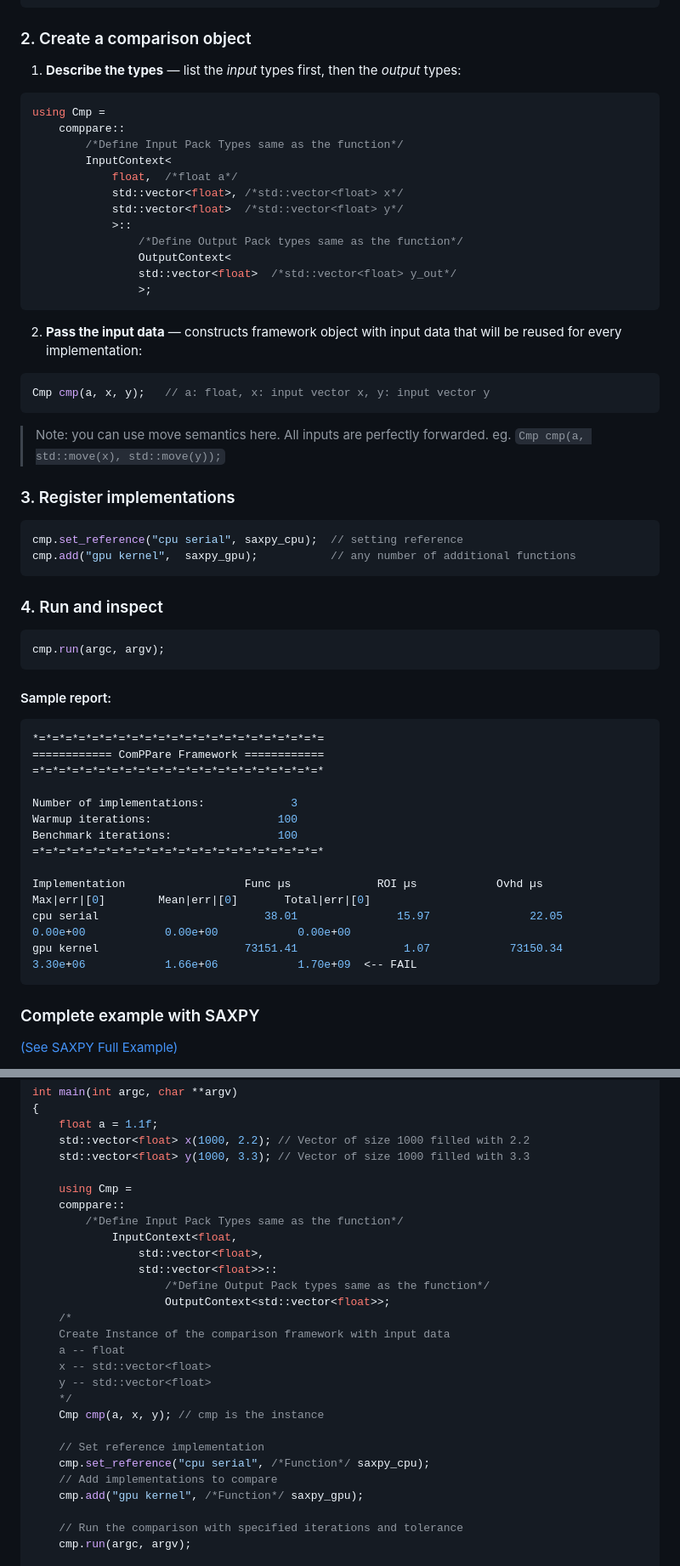
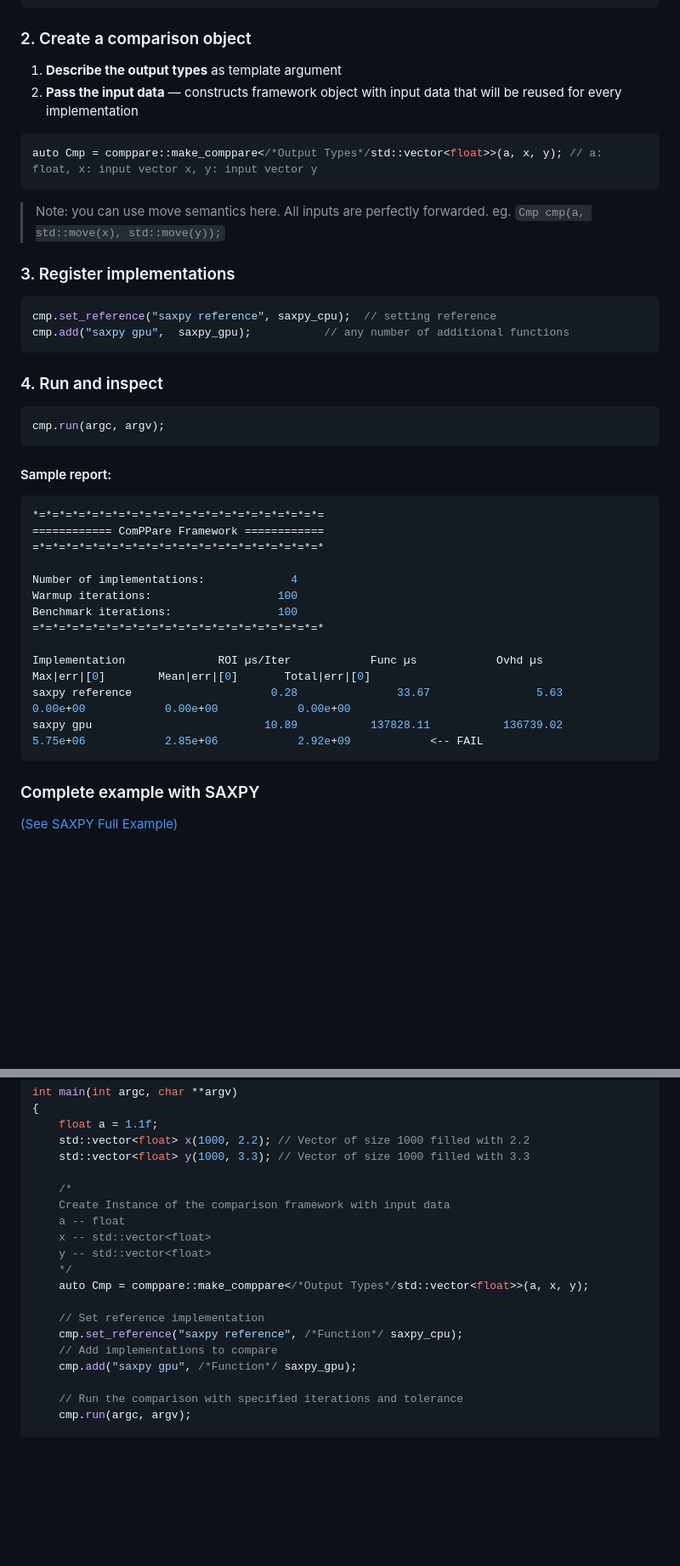
Before and after one commit to mkatalanos/ComPPare, a Markdown page: README.md, 2 parts joined by grey strips. Shown: that part at 85% size. Rendered like a GitHub page; blank space fills up the shorter version.

Commit message:
updated README.md example with make_comppare
Signed-off-by: Leong Fan FUNG (Stanley) <stanleyfunglf@gmail.com>

````diff
--- a/README.md
+++ b/README.md
@@ -94,27 +96,12 @@ void saxpy_gpu(/*Input types*/
 
 ### 2. Create a comparison object
 
-1. **Describe the types** — list the *input* types first, then the *output* types:
+1. **Describe the output types** as template argument
+2. **Pass the input data** — constructs framework object with input data that will be reused for every implementation
+
 
 ```cpp
-using Cmp =
-    comppare::
-        /*Define Input Pack Types same as the function*/
-        InputContext<
-            float,  /*float a*/
-            std::vector<float>, /*std::vector<float> x*/
-            std::vector<float>  /*std::vector<float> y*/
-            >::
-                /*Define Output Pack types same as the function*/
-                OutputContext<
-                std::vector<float>  /*std::vector<float> y_out*/
-                >;
-```
-
-2. **Pass the input data** — constructs framework object with input data that will be reused for every implementation:
-
-```cpp
-Cmp cmp(a, x, y);   // a: float, x: input vector x, y: input vector y
+auto Cmp = comppare::make_comppare</*Output Types*/std::vector<float>>(a, x, y); // a: float, x: input vector x, y: input vector y
 ```
 > Note: you can use move semantics here. All inputs are perfectly forwarded. eg. `Cmp cmp(a, std::move(x), std::move(y));`
 
@@ -122,8 +109,8 @@ Cmp cmp(a, x, y);   // a: float, x: input vector x, y: input vector y
 ### 3. Register implementations
 
 ```cpp
-cmp.set_reference("cpu serial", saxpy_cpu);  // setting reference
-cmp.add("gpu kernel",  saxpy_gpu);           // any number of additional functions
+cmp.set_reference("saxpy reference", saxpy_cpu);  // setting reference
+cmp.add("saxpy gpu",  saxpy_gpu);           // any number of additional functions
 ```
 
 ### 4. Run and inspect
@@ -139,14 +126,14 @@ cmp.run(argc, argv);
 ============ ComPPare Framework ============
 =*=*=*=*=*=*=*=*=*=*=*=*=*=*=*=*=*=*=*=*=*=*
 
-Number of implementations:             3
+Number of implementations:             4
 Warmup iterations:                   100
 Benchmark iterations:                100
 =*=*=*=*=*=*=*=*=*=*=*=*=*=*=*=*=*=*=*=*=*=*
 
-Implementation                  Func µs             ROI µs            Ovhd µs         Max|err|[0]        Mean|err|[0]       Total|err|[0]
-cpu serial                         38.01               15.97               22.05            0.00e+00            0.00e+00            0.00e+00
-gpu kernel                      73151.41                1.07            73150.34            3.30e+06            1.66e+06            1.70e+09  <-- FAIL
+Implementation              ROI µs/Iter            Func µs            Ovhd µs         Max|err|[0]        Mean|err|[0]       Total|err|[0]
+saxpy reference                     0.28               33.67                5.63            0.00e+00            0.00e+00            0.00e+00
+saxpy gpu                          10.89           137828.11           136739.02            5.75e+06            2.85e+06            2.92e+09            <-- FAIL
 ```
 ### Complete example with SAXPY
 [(See SAXPY Full Example)](examples/saxpy/README.md)
@@ -185,26 +172,18 @@ int main(int argc, char **argv)
     std::vector<float> x(1000, 2.2); // Vector of size 1000 filled with 2.2
     std::vector<float> y(1000, 3.3); // Vector of size 1000 filled with 3.3
 
-    using Cmp =
-    comppare::
-        /*Define Input Pack Types same as the function*/
-            InputContext<float,
-                std::vector<float>,
-                std::vector<float>>::
-                    /*Define Output Pack types same as the function*/
-                    OutputContext<std::vector<float>>;
     /*
     Create Instance of the comparison framework with input data
     a -- float
     x -- std::vector<float>
     y -- std::vector<float>
     */
-    Cmp cmp(a, x, y); // cmp is the instance
+    auto Cmp = comppare::make_comppare</*Output Types*/std::vector<float>>(a, x, y);
 
     // Set reference implementation
-    cmp.set_reference("cpu serial", /*Function*/ saxpy_cpu);
+    cmp.set_reference("saxpy reference", /*Function*/ saxpy_cpu);
     // Add implementations to compare
-    cmp.add("gpu kernel", /*Function*/ saxpy_gpu);
+    cmp.add("saxpy gpu", /*Function*/ saxpy_gpu);
 
     // Run the comparison with specified iterations and tolerance
     cmp.run(argc, argv);
````
Also changed, not shown: other parts of README.md (+3 -1 lines).
